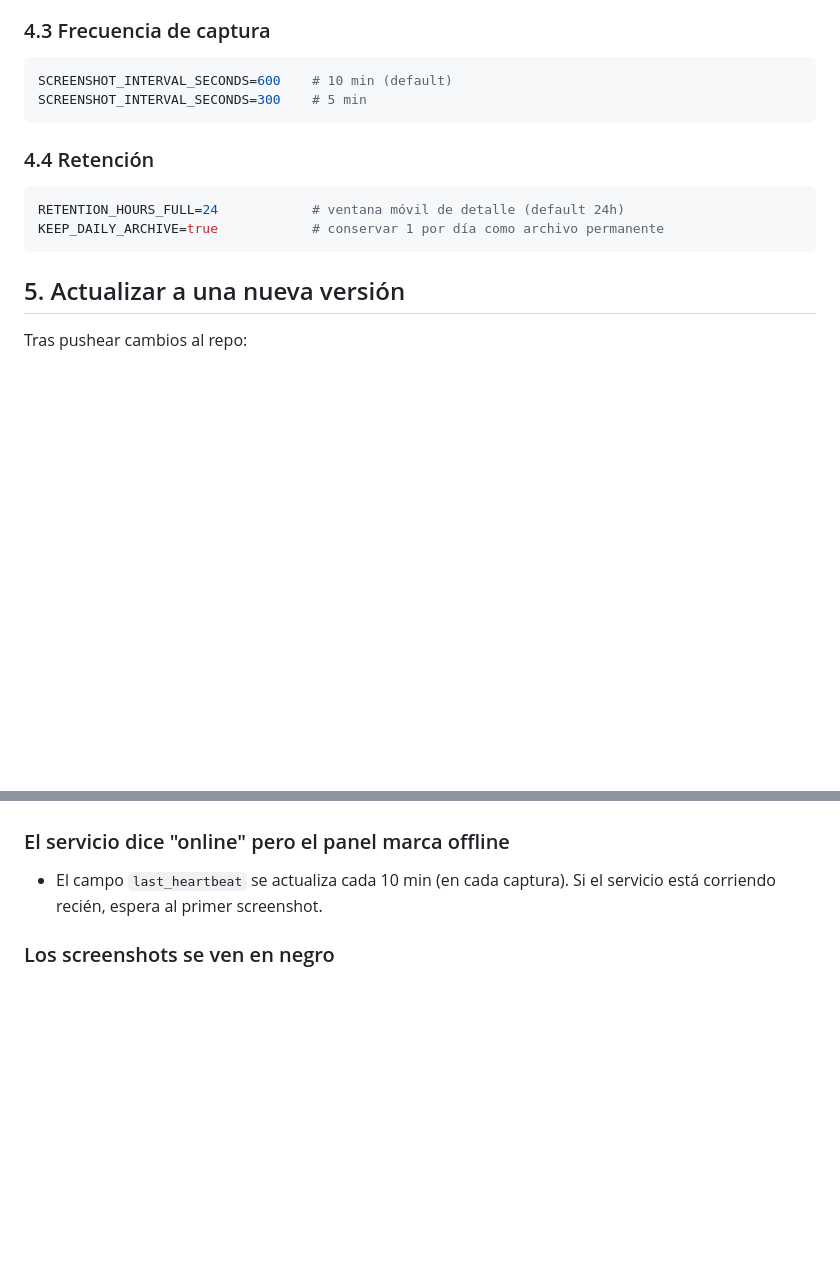
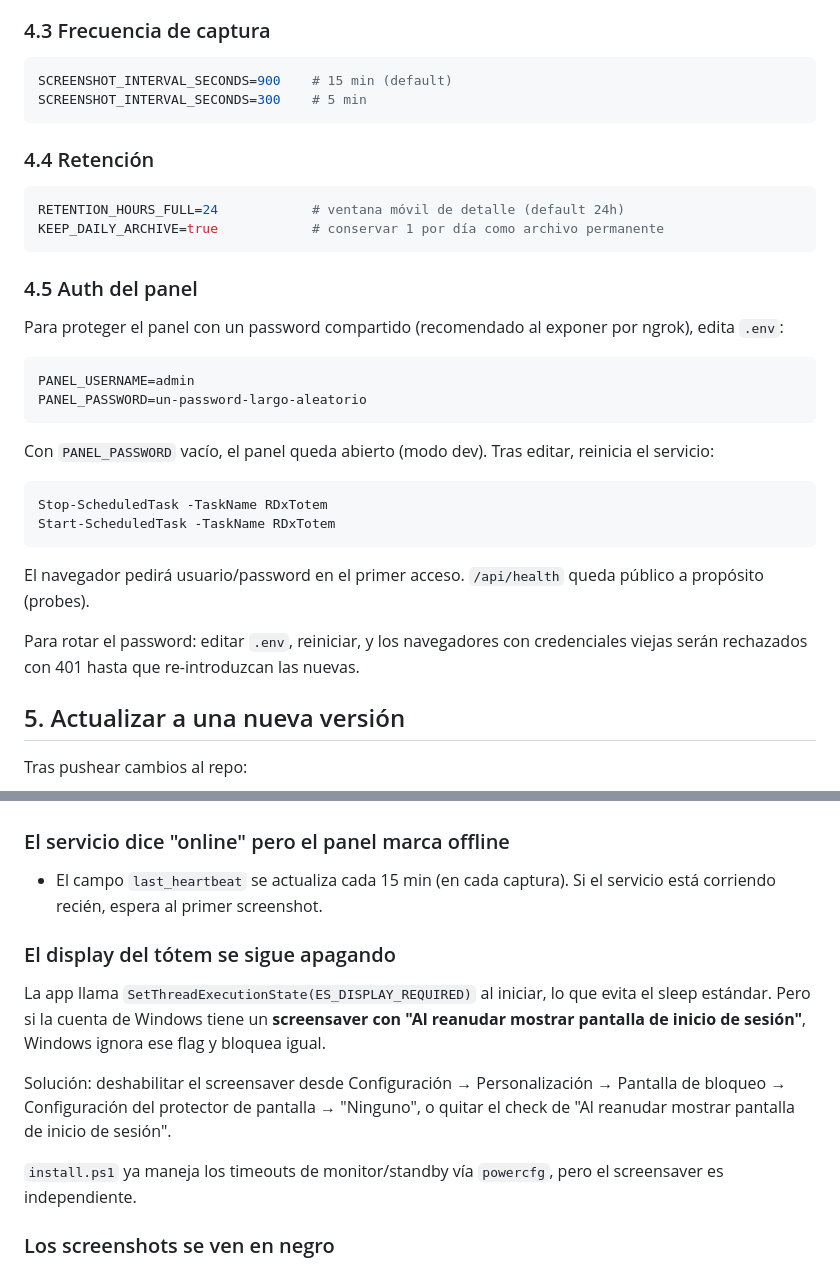
Before and after one commit to Zienbastian33/monitor-totem-mvp, a Markdown page: docs/HOWTO.md, 2 parts joined by grey strips. Drawn GitHub-style; blank space fills up the shorter version.

````diff
--- a/docs/HOWTO.md
+++ b/docs/HOWTO.md
@@ -115,7 +115,7 @@ Notas:
 ### 4.3 Frecuencia de captura
 
 ```env
-SCREENSHOT_INTERVAL_SECONDS=600    # 10 min (default)
+SCREENSHOT_INTERVAL_SECONDS=900    # 15 min (default)
 SCREENSHOT_INTERVAL_SECONDS=300    # 5 min
 ```
 
@@ -125,6 +125,26 @@ SCREENSHOT_INTERVAL_SECONDS=300    # 5 min
 RETENTION_HOURS_FULL=24            # ventana móvil de detalle (default 24h)
 KEEP_DAILY_ARCHIVE=true            # conservar 1 por día como archivo permanente
 ```
+
+### 4.5 Auth del panel
+
+Para proteger el panel con un password compartido (recomendado al exponer por ngrok), edita `.env`:
+
+```env
+PANEL_USERNAME=admin
+PANEL_PASSWORD=un-password-largo-aleatorio
+```
+
+Con `PANEL_PASSWORD` vacío, el panel queda abierto (modo dev). Tras editar, reinicia el servicio:
+
+```powershell
+Stop-ScheduledTask -TaskName RDxTotem
+Start-ScheduledTask -TaskName RDxTotem
+```
+
+El navegador pedirá usuario/password en el primer acceso. `/api/health` queda público a propósito (probes).
+
+Para rotar el password: editar `.env`, reiniciar, y los navegadores con credenciales viejas serán rechazados con 401 hasta que re-introduzcan las nuevas.
 
 ## 5. Actualizar a una nueva versión
 
@@ -171,7 +191,15 @@ cd C:\rdx-totem-mvp
 
 ### El servicio dice "online" pero el panel marca offline
 
-- El campo `last_heartbeat` se actualiza cada 10 min (en cada captura). Si el servicio está corriendo recién, espera al primer screenshot.
+- El campo `last_heartbeat` se actualiza cada 15 min (en cada captura). Si el servicio está corriendo recién, espera al primer screenshot.
+
+### El display del tótem se sigue apagando
+
+La app llama `SetThreadExecutionState(ES_DISPLAY_REQUIRED)` al iniciar, lo que evita el sleep estándar. Pero si la cuenta de Windows tiene un **screensaver con "Al reanudar mostrar pantalla de inicio de sesión"**, Windows ignora ese flag y bloquea igual.
+
+Solución: deshabilitar el screensaver desde Configuración → Personalización → Pantalla de bloqueo → Configuración del protector de pantalla → "Ninguno", o quitar el check de "Al reanudar mostrar pantalla de inicio de sesión".
+
+`install.ps1` ya maneja los timeouts de monitor/standby vía `powercfg`, pero el screensaver es independiente.
 
 ### Los screenshots se ven en negro
 
````
Also changed, not shown: README.md (+21 -2 lines).
